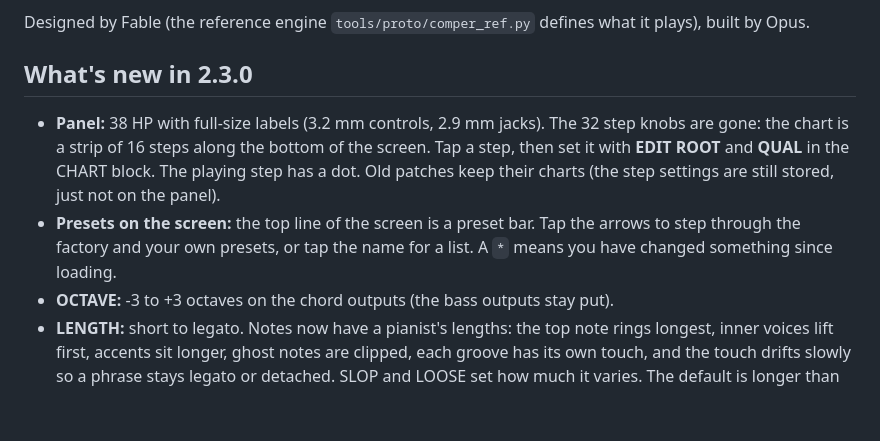
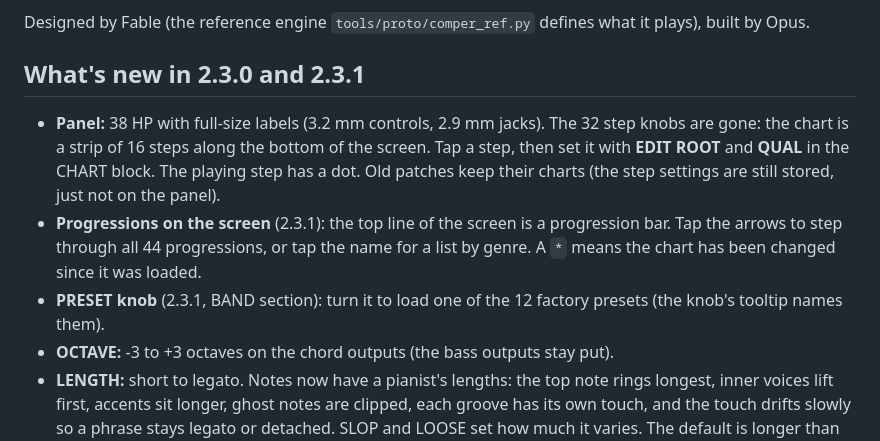
Before and after one commit to hardyfinn/2026SoloModules, a Markdown page: ComperFable/README.md, the part around the change. GitHub-like rendering; blank space fills up the shorter version.

```diff
--- a/ComperFable/README.md
+++ b/ComperFable/README.md
@@ -17,13 +17,14 @@ repository, is the intended partner) or any polyphonic voice.
 
 Designed by Fable (the reference engine `tools/proto/comper_ref.py` defines what it plays), built by Opus.
 
-## What's new in 2.3.0
+## What's new in 2.3.0 and 2.3.1
 
 - **Panel:** 38 HP with full-size labels (3.2 mm controls, 2.9 mm jacks). The 32 step knobs are gone: the chart is a strip of 16 steps
   along the bottom of the screen. Tap a step, then set it with **EDIT ROOT** and **QUAL** in the CHART block. The playing step has a dot.
   Old patches keep their charts (the step settings are still stored, just not on the panel).
-- **Presets on the screen:** the top line of the screen is a preset bar. Tap the arrows to step through the factory and your own
-  presets, or tap the name for a list. A `*` means you have changed something since loading.
+- **Progressions on the screen** (2.3.1): the top line of the screen is a progression bar. Tap the arrows to step through all 44
+  progressions, or tap the name for a list by genre. A `*` means the chart has been changed since it was loaded.
+- **PRESET knob** (2.3.1, BAND section): turn it to load one of the 12 factory presets (the knob's tooltip names them).
 - **OCTAVE:** -3 to +3 octaves on the chord outputs (the bass outputs stay put).
 - **LENGTH:** short to legato. Notes now have a pianist's lengths: the top note rings longest, inner voices lift first, accents sit
   longer, ghost notes are clipped, each groove has its own touch, and the touch drifts slowly so a phrase stays legato or detached.
```
Also changed, not shown: ComperFable/panel-preview.png, 5 other files.
